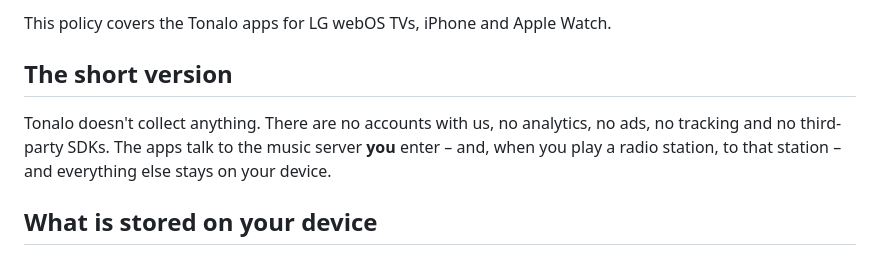
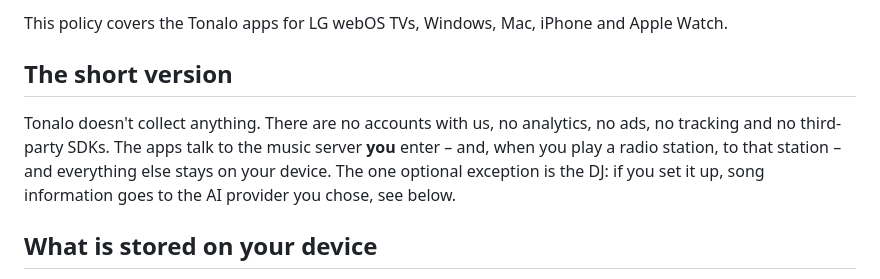
Before and after one commit to Wzkiie/tonalo, a Markdown page: PRIVACY.md, the part around one of its changes. Rendered like a GitHub page.

```diff
--- a/PRIVACY.md
+++ b/PRIVACY.md
@@ -4,9 +4,9 @@
 
-This policy covers the Tonalo apps for LG webOS TVs, iPhone and Apple Watch.
+This policy covers the Tonalo apps for LG webOS TVs, Windows, Mac, iPhone and Apple Watch.
 
 ## The short version
 
-Tonalo doesn't collect anything. There are no accounts with us, no analytics, no ads, no tracking and no third-party SDKs. The apps talk to the music server **you** enter – and, when you play a radio station, to that station – and everything else stays on your device.
+Tonalo doesn't collect anything. There are no accounts with us, no analytics, no ads, no tracking and no third-party SDKs. The apps talk to the music server **you** enter – and, when you play a radio station, to that station – and everything else stays on your device. The one optional exception is the DJ: if you set it up, song information goes to the AI provider you chose, see below.
 
 ## What is stored on your device
 
```
Also changed, not shown: other parts of PRIVACY.md (+10 -4 lines), README.md (+6 -0 lines).
